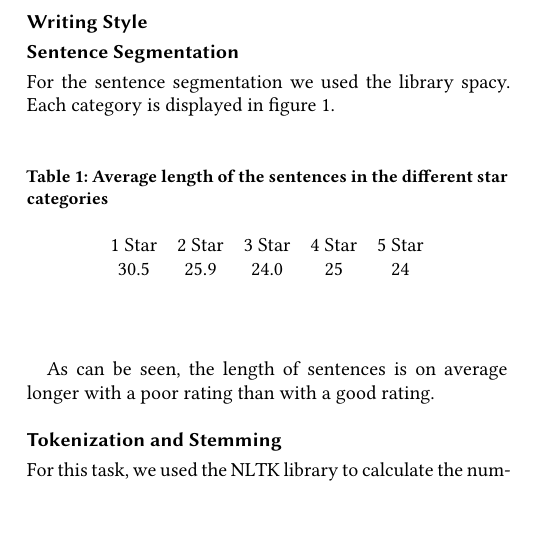
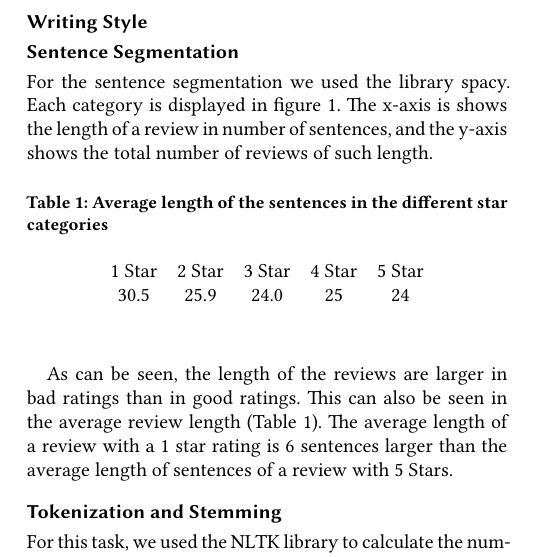
Before and after one commit to LazerLambda/NLPG20C, a LaTeX problem sheet (AssignmenTex/acmart/Assignment.tex, which reads AssignmenTex/acmart/SentenceSegmentation.tex): part of one column of page 1 of 3, cut so that both start at the same text, the shorter picture padded with empty space. Compiled offline with XeLaTeX.

Commit message:
Sentence Segmentation updated

```diff
--- a/AssignmenTex/acmart/SentenceSegmentation.tex
+++ b/AssignmenTex/acmart/SentenceSegmentation.tex
@@ -1,4 +1,4 @@
-For the sentence segmentation we used the library spacy. Each category is displayed in figure 1.
+For the sentence segmentation we used the library spacy. Each category is displayed in figure 1. The x-axis is shows the length of a review in number of sentences, and the y-axis shows the total number of reviews of such length.
 	\begin{center}
 		\begin{table}[!h]
 			\caption{Average length of the sentences in the different star categories}
@@ -17,4 +17,4 @@ For the sentence segmentation we used the library spacy. Each category is displa
 		\includegraphics[scale=0.3]{figures/4stars-Sentencelength.png}
 		\includegraphics[scale=0.3]{figures/5stars-Sentencelength.png}
 	\end{figure}
-	As can be seen, the length of sentences is on average longer with a poor rating than with a good rating.
+As can be seen, the length of the reviews are larger in bad ratings than in good ratings. This can also be seen in the average review length (Table 1). The average length of a review with a 1 star rating is 6 sentences larger than the average length of sentences of a review with 5 Stars.
```
